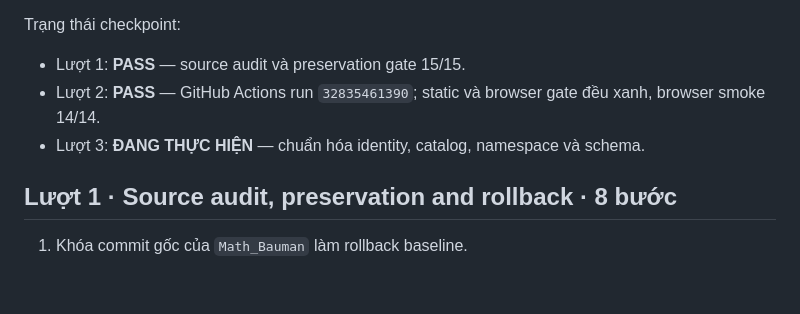
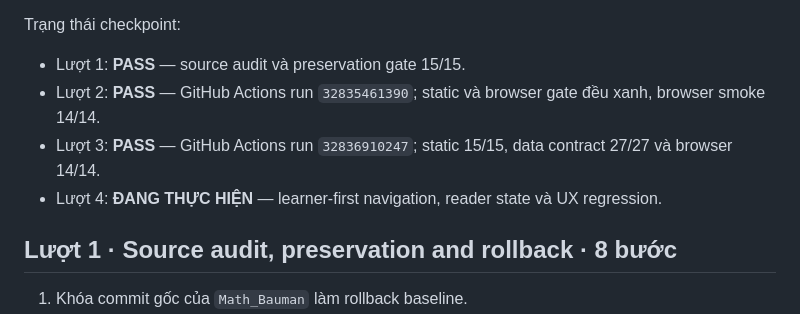
Before and after one commit to BlueDragon33/Math_Bauman, a Markdown page: docs/MIGRATION_MASTER_PLAN.md, the part around the change. Rendered like a GitHub page; blank space fills up the shorter version.

Commit message:
docs: record L3 data contract checkpoint

```diff
--- a/docs/MIGRATION_MASTER_PLAN.md
+++ b/docs/MIGRATION_MASTER_PLAN.md
@@ -10,7 +10,8 @@ Trạng thái checkpoint:
 
 - Lượt 1: **PASS** — source audit và preservation gate 15/15.
 - Lượt 2: **PASS** — GitHub Actions run `32835461390`; static và browser gate đều xanh, browser smoke 14/14.
-- Lượt 3: **ĐANG THỰC HIỆN** — chuẩn hóa identity, catalog, namespace và schema.
+- Lượt 3: **PASS** — GitHub Actions run `32836910247`; static 15/15, data contract 27/27 và browser 14/14.
+- Lượt 4: **ĐANG THỰC HIỆN** — learner-first navigation, reader state và UX regression.
 
 ## Lượt 1 · Source audit, preservation and rollback · 8 bước
 
```
Also changed, not shown: docs/L3_DATA_CONTRACT_CHECKPOINT.md (added, +31 -0 lines).
